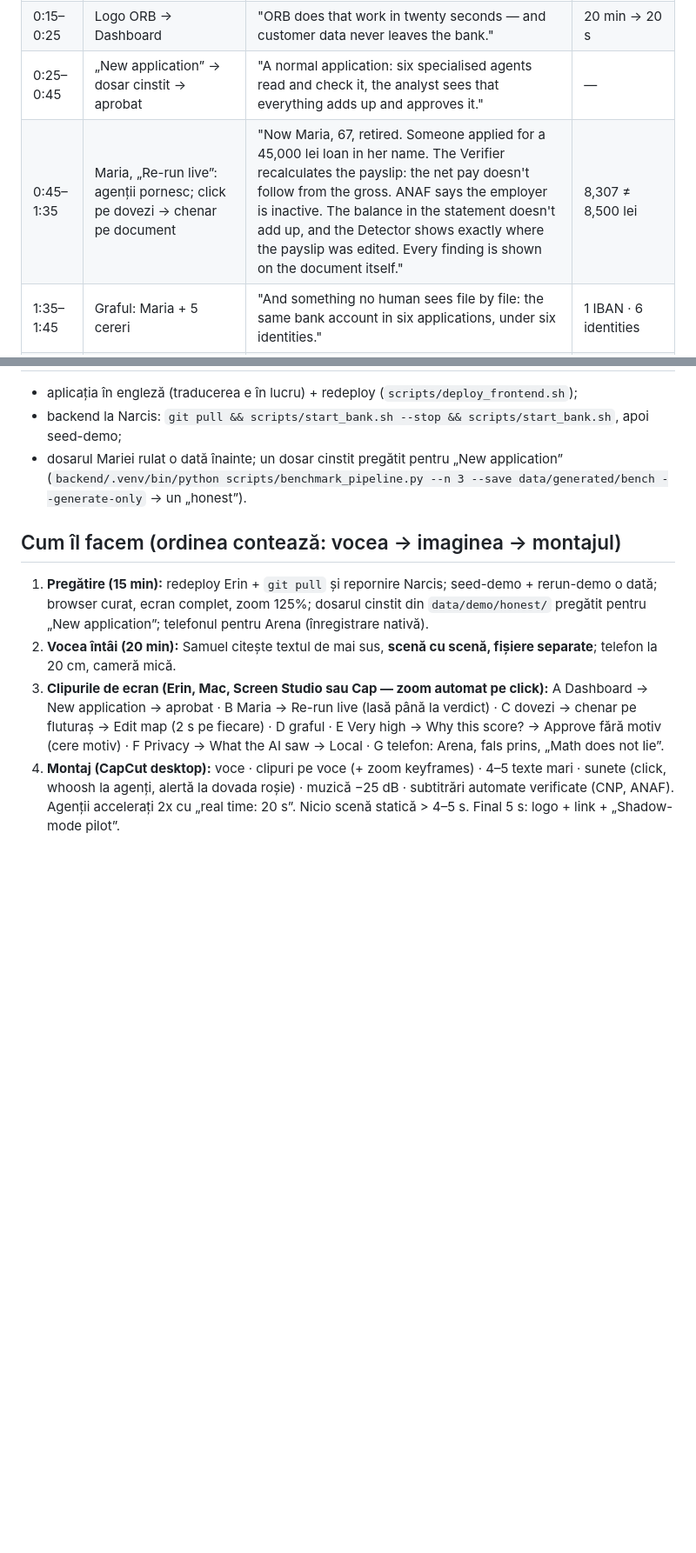
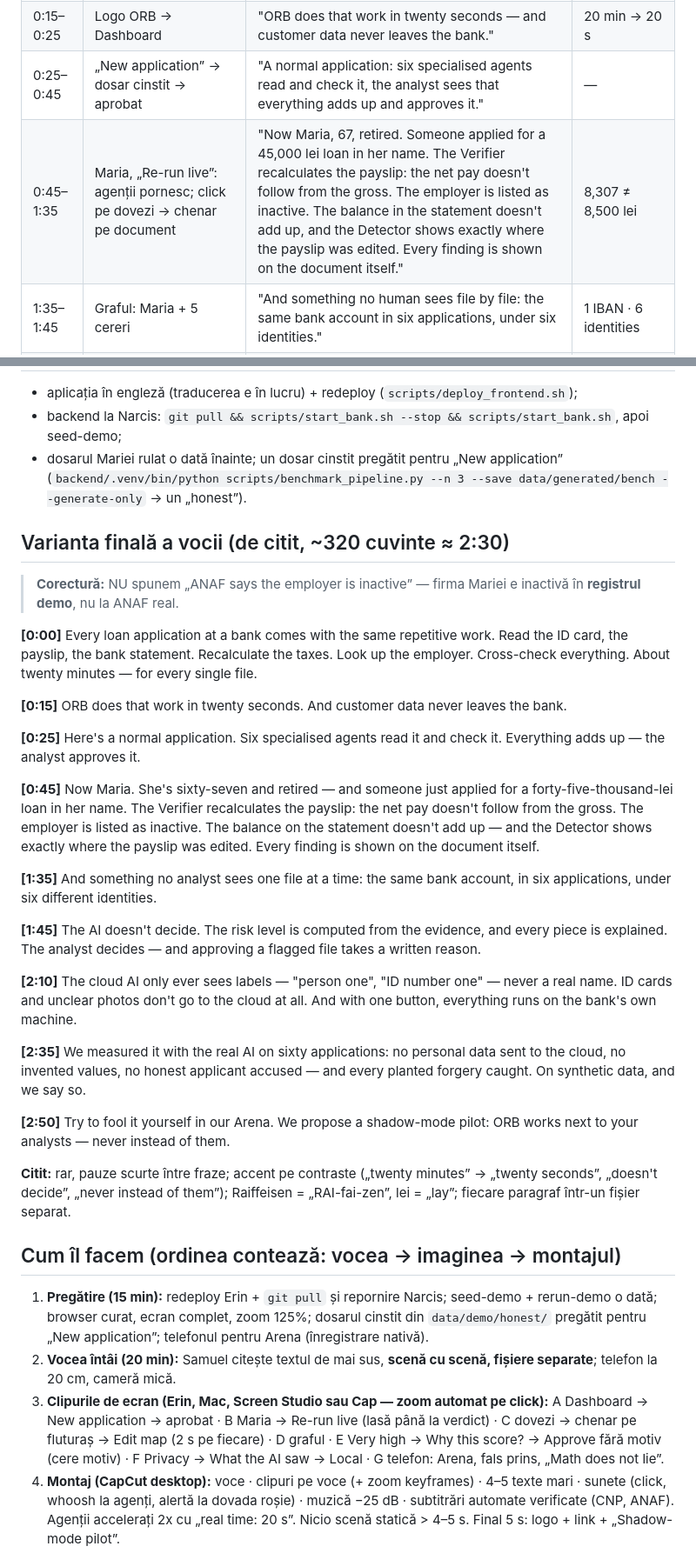
Before and after one commit to Sami111-Afk/hackathon-project, a Markdown page: notes/video.md, 2 parts joined by grey strips. Shown at 87% size. Rendered like a GitHub page; blank space fills up the shorter version.

Commit message:
Video: varianta finală a vocii (corectat „ANAF says” → registrul demo)

```diff
--- a/notes/video.md
+++ b/notes/video.md
@@ -9,7 +9,7 @@ Format: înregistrare de ecran a aplicației (OBS, 1080p, zoom 125–150%) + voc
 | 0:00–0:15 | 3 documente (buletin, fluturaș, extras — ale Mariei) | "Every loan application at a bank means the same repetitive work: read the ID, the payslip, the bank statement, recalculate the taxes, look up the employer, cross-check everything. About twenty minutes per file." | ~20 min / application |
 | 0:15–0:25 | Logo ORB → Dashboard | "ORB does that work in twenty seconds — and customer data never leaves the bank." | 20 min → 20 s |
 | 0:25–0:45 | „New application” → dosar cinstit → aprobat | "A normal application: six specialised agents read and check it, the analyst sees that everything adds up and approves it." | — |
-| 0:45–1:35 | Maria, „Re-run live”: agenții pornesc; click pe dovezi → chenar pe document | "Now Maria, 67, retired. Someone applied for a 45,000 lei loan in her name. The Verifier recalculates the payslip: the net pay doesn't follow from the gross. ANAF says the employer is inactive. The balance in the statement doesn't add up, and the Detector shows exactly where the payslip was edited. Every finding is shown on the document itself." | 8,307 ≠ 8,500 lei |
+| 0:45–1:35 | Maria, „Re-run live”: agenții pornesc; click pe dovezi → chenar pe document | "Now Maria, 67, retired. Someone applied for a 45,000 lei loan in her name. The Verifier recalculates the payslip: the net pay doesn't follow from the gross. The employer is listed as inactive. The balance in the statement doesn't add up, and the Detector shows exactly where the payslip was edited. Every finding is shown on the document itself." | 8,307 ≠ 8,500 lei |
 | 1:35–1:45 | Graful: Maria + 5 cereri | "And something no human sees file by file: the same bank account in six applications, under six identities." | 1 IBAN · 6 identities |
 | 1:45–2:10 | Cardul de risc → „Why this score?” → aprobare cere motiv | "The AI doesn't decide. The risk level is computed from the evidence, each piece explained. The analyst decides — and approving a flagged file requires a written reason." | The AI doesn't decide |
 | 2:10–2:35 | Privacy → „What the AI saw” ([PERSOANA_1]) → butonul Local | "The cloud AI only ever sees labels like 'person one', never a name or an ID number. ID cards and unclear photos don't go to the cloud at all. Or, with one button, everything runs on the bank's own machine." | 0 personal data to the cloud |
@@ -24,6 +24,30 @@ Format: înregistrare de ecran a aplicației (OBS, 1080p, zoom 125–150%) + voc
 - dosarul Mariei rulat o dată înainte; un dosar cinstit pregătit pentru „New application”
   (`backend/.venv/bin/python scripts/benchmark_pipeline.py --n 3 --save data/generated/bench --generate-only` → un „honest”).
 
+## Varianta finală a vocii (de citit, ~320 cuvinte ≈ 2:30)
+> **Corectură:** NU spunem „ANAF says the employer is inactive” — firma Mariei e inactivă în **registrul demo**, nu la ANAF real.
+
+**[0:00]** Every loan application at a bank comes with the same repetitive work. Read the ID card, the payslip, the bank statement. Recalculate the taxes. Look up the employer. Cross-check everything. About twenty minutes — for every single file.
+
+**[0:15]** ORB does that work in twenty seconds. And customer data never leaves the bank.
+
+**[0:25]** Here's a normal application. Six specialised agents read it and check it. Everything adds up — the analyst approves it.
+
+**[0:45]** Now Maria. She's sixty-seven and retired — and someone just applied for a forty-five-thousand-lei loan in her name. The Verifier recalculates the payslip: the net pay doesn't follow from the gross. The employer is listed as inactive. The balance on the statement doesn't add up — and the Detector shows exactly where the payslip was edited. Every finding is shown on the document itself.
+
+**[1:35]** And something no analyst sees one file at a time: the same bank account, in six applications, under six different identities.
+
+**[1:45]** The AI doesn't decide. The risk level is computed from the evidence, and every piece is explained. The analyst decides — and approving a flagged file takes a written reason.
+
+**[2:10]** The cloud AI only ever sees labels — "person one", "ID number one" — never a real name. ID cards and unclear photos don't go to the cloud at all. And with one button, everything runs on the bank's own machine.
+
+**[2:35]** We measured it with the real AI on sixty applications: no personal data sent to the cloud, no invented values, no honest applicant accused — and every planted forgery caught. On synthetic data, and we say so.
+
+**[2:50]** Try to fool it yourself in our Arena. We propose a shadow-mode pilot: ORB works next to your analysts — never instead of them.
+
+**Citit:** rar, pauze scurte între fraze; accent pe contraste („twenty minutes” → „twenty seconds”, „doesn't decide”, „never instead of them”);
+Raiffeisen = „RAI-fai-zen”, lei = „lay”; fiecare paragraf într-un fișier separat.
+
 ## Cum îl facem (ordinea contează: vocea → imaginea → montajul)
 1. **Pregătire (15 min):** redeploy Erin + `git pull` și repornire Narcis; seed-demo + rerun-demo o dată; browser curat, ecran complet,
    zoom 125%; dosarul cinstit din `data/demo/honest/` pregătit pentru „New application”; telefonul pentru Arena (înregistrare nativă).
```
